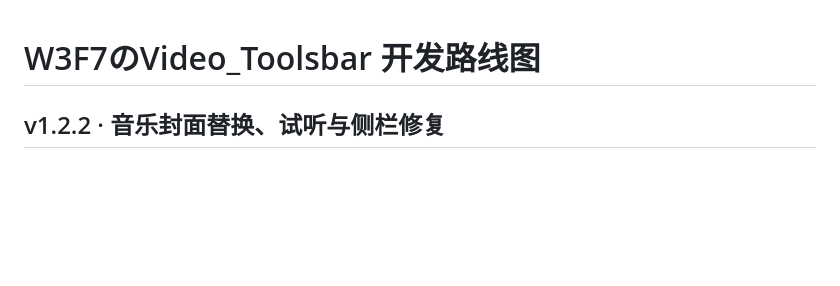
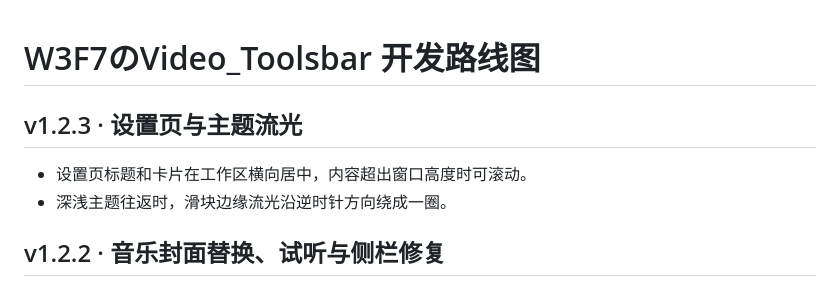
Before and after one commit to PowerT-0704/W3F7-Video-Toolsbar, a Markdown page: ROADMAP.md, the part around the change. Rendered like a GitHub page; blank space fills up the shorter version.

```diff
--- a/ROADMAP.md
+++ b/ROADMAP.md
@@ -1,4 +1,9 @@
 # W3F7のVideo_Toolsbar 开发路线图
+
+## v1.2.3 · 设置页与主题流光
+
+- 设置页标题和卡片在工作区横向居中，内容超出窗口高度时可滚动。
+- 深浅主题往返时，滑块边缘流光沿逆时针方向绕成一圈。
 
 ## v1.2.2 · 音乐封面替换、试听与侧栏修复
 
```
Also changed, not shown: README.md (+6 -5 lines), docs/readme/home.png, docs/readme/theme-toggle.gif, 5 other files.
